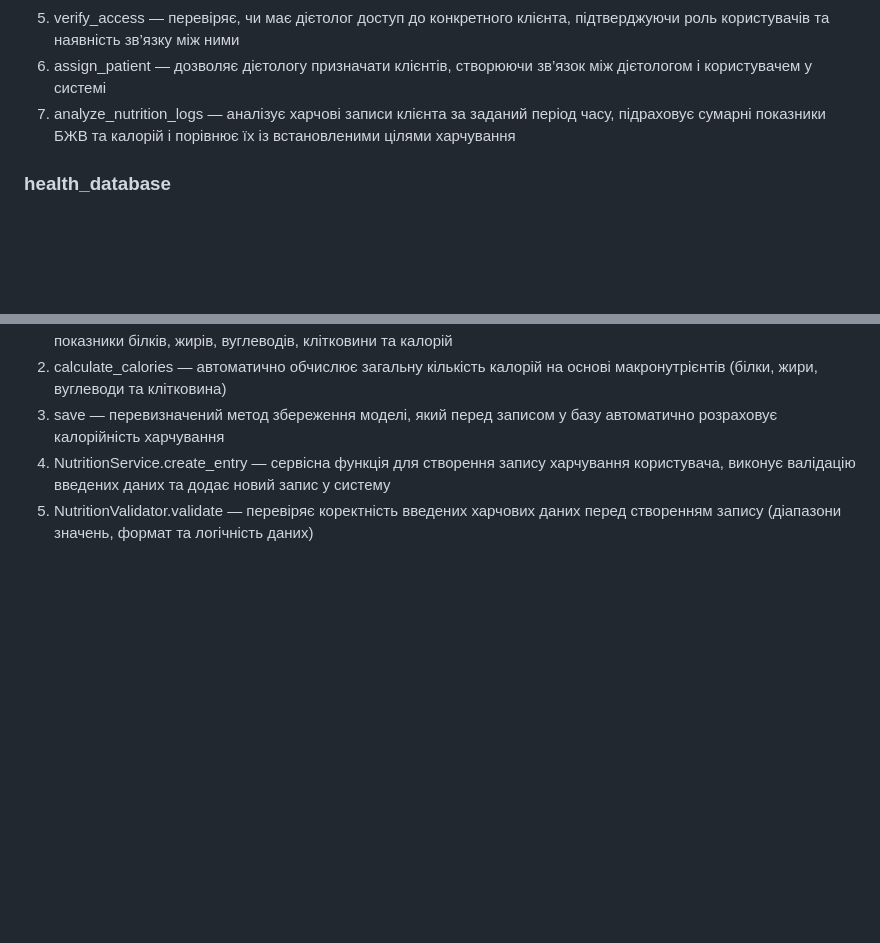
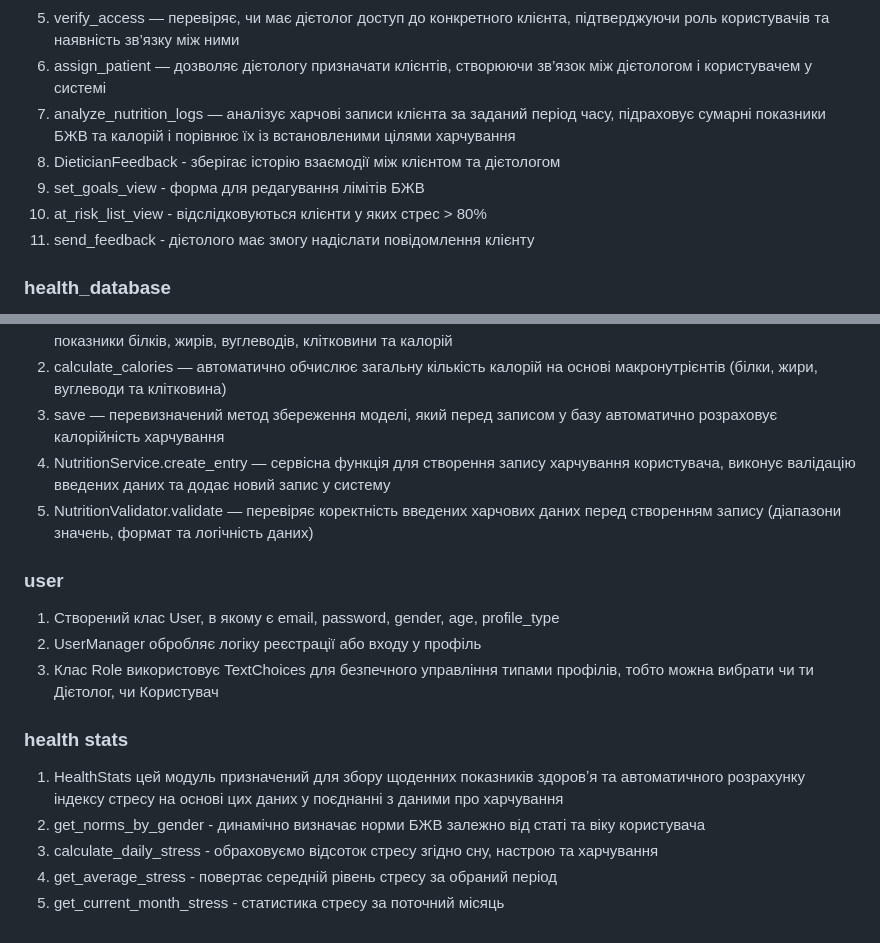
Before and after one commit to OlenaPasiura/Well_Track, a Markdown page: README.md, 2 parts joined by grey strips. GitHub-like rendering; blank space fills up the shorter version.

Commit message:
Added description to  modules user, health stats to README

```diff
--- a/README.md
+++ b/README.md
@@ -25,6 +25,10 @@
 5) verify_access — перевіряє, чи має дієтолог доступ до конкретного клієнта, підтверджуючи роль користувачів та наявність зв’язку між ними
 6) assign_patient — дозволяє дієтологу призначати клієнтів, створюючи зв’язок між дієтологом і користувачем у системі
 7) analyze_nutrition_logs — аналізує харчові записи клієнта за заданий період часу, підраховує сумарні показники БЖВ та калорій і порівнює їх із встановленими цілями харчування
+8) DieticianFeedback - зберігає історію взаємодії між клієнтом та дієтологом
+9) set_goals_view - форма для редагування лімітів БЖВ
+10) at_risk_list_view - відслідковуються клієнти у яких стрес > 80%
+11) send_feedback - дієтолого має змогу надіслати повідомлення клієнту
 
 ### health_database ###
 1) Створенно клас Profile який збирає інформацію про користувача та записує її в наші таблички
@@ -47,3 +51,13 @@
 3) save — перевизначений метод збереження моделі, який перед записом у базу автоматично розраховує калорійність харчування
 4) NutritionService.create_entry — сервісна функція для створення запису харчування користувача, виконує валідацію введених даних та додає новий запис у систему
 5) NutritionValidator.validate — перевіряє коректність введених харчових даних перед створенням запису (діапазони значень, формат та логічність даних)
+### user ###
+1) Створений клас User, в якому є email, password, gender, age, profile_type
+2) UserManager обробляє логіку реєстрації або входу у профіль
+3) Клас Role використовує TextChoices для безпечного управління типами профілів, тобто можна вибрати чи ти Дієтолог, чи Користувач
+### health stats  ###
+1) HealthStats цей модуль призначений для збору щоденних показників здоровʼя та автоматичного розрахунку індексу стресу на основі цих даних у поєднанні з даними про харчування
+2) get_norms_by_gender - динамічно визначає норми БЖВ залежно від статі та віку користувача
+3) calculate_daily_stress - обраховуємо відсоток стресу згідно сну, настрою та харчування
+4) get_average_stress - повертає середній рівень стресу за обраний період
+5) get_current_month_stress - статистика стресу за поточний місяць
```
